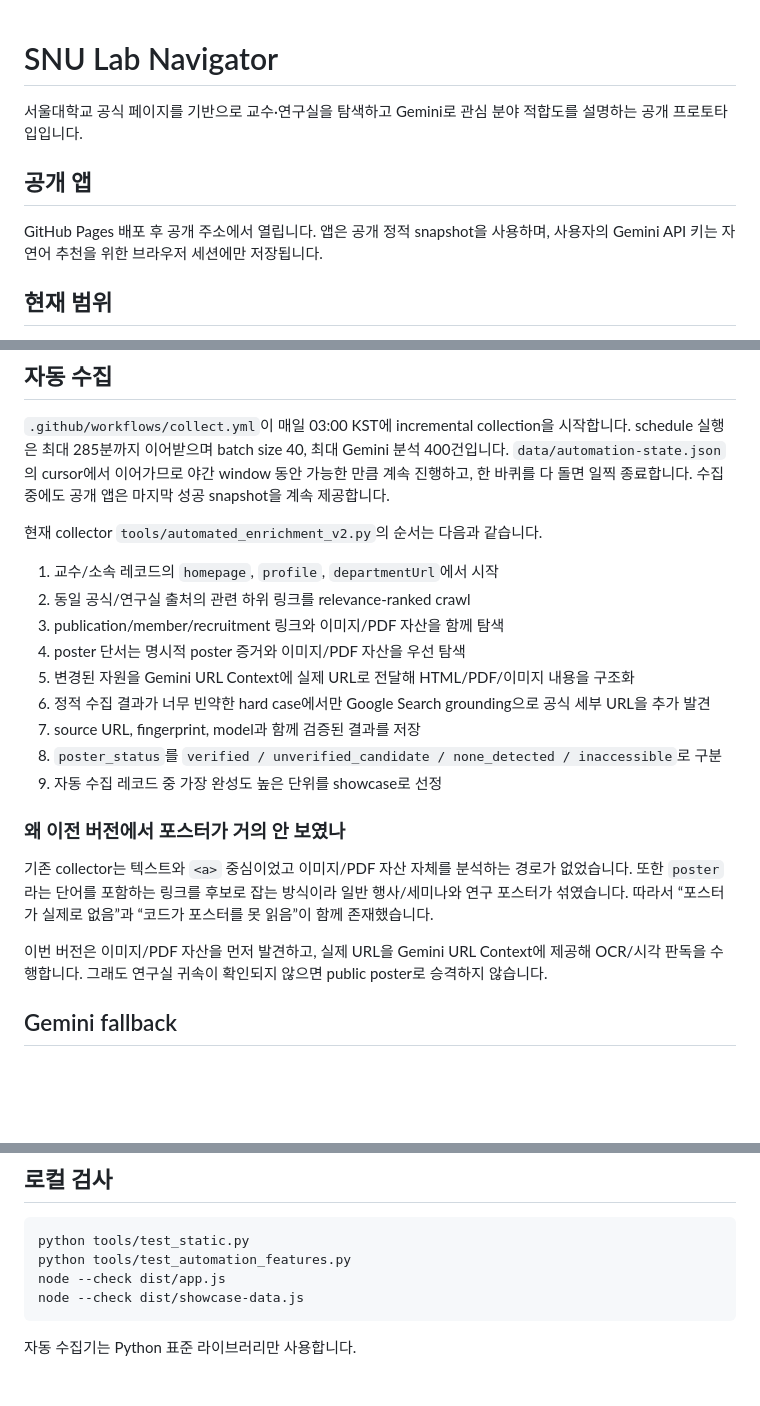
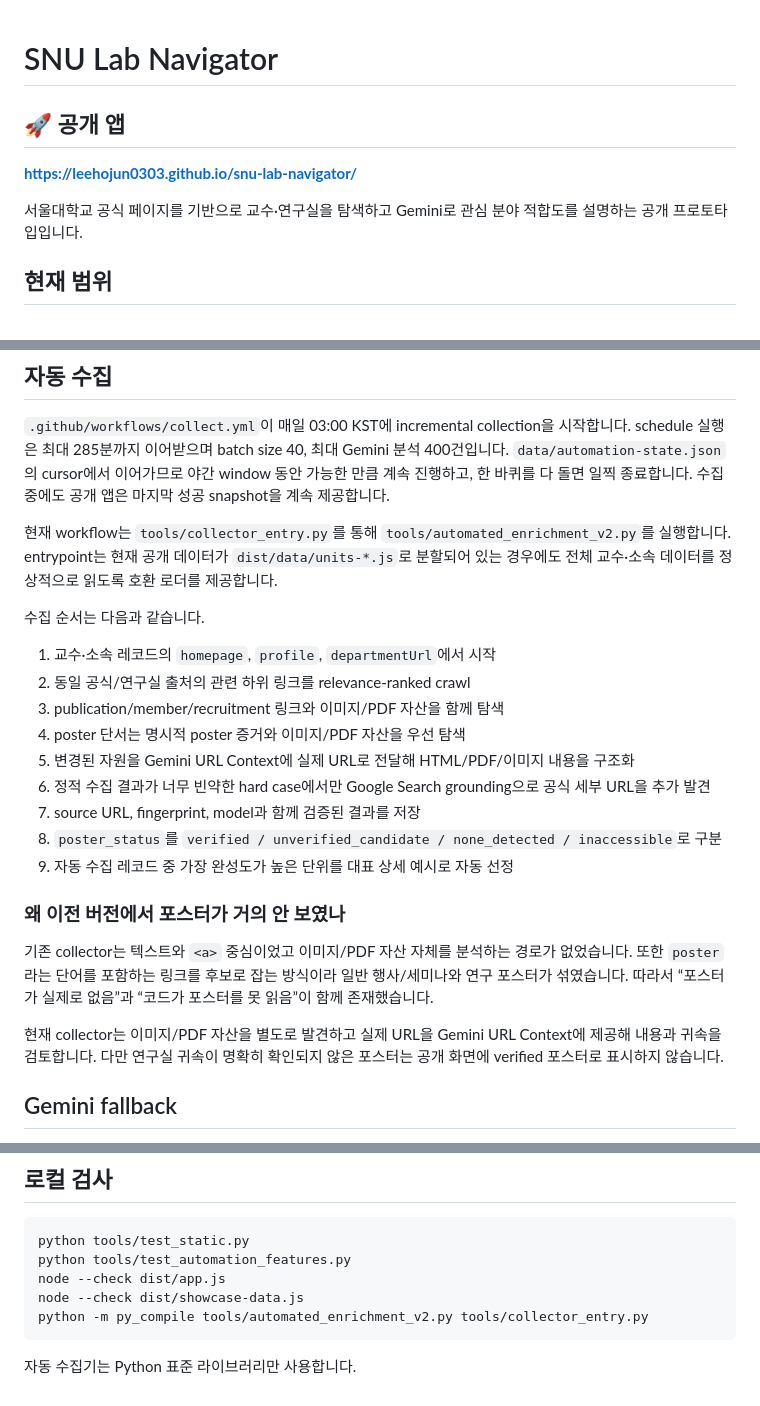
Before and after one commit to leehojun0303/snu-lab-navigator, a Markdown page: README.md, 3 parts joined by grey strips. Rendered like a GitHub page; blank space fills up the shorter version.

Commit message:
Put public app link at top of README

````diff
--- a/README.md
+++ b/README.md
@@ -1,10 +1,10 @@
 # SNU Lab Navigator
 
+## 🚀 공개 앱
+
+**https://leehojun0303.github.io/snu-lab-navigator/**
+
 서울대학교 공식 페이지를 기반으로 교수·연구실을 탐색하고 Gemini로 관심 분야 적합도를 설명하는 공개 프로토타입입니다.
-
-## 공개 앱
-
-GitHub Pages 배포 후 공개 주소에서 열립니다. 앱은 공개 정적 snapshot을 사용하며, 사용자의 Gemini API 키는 자연어 추천을 위한 브라우저 세션에만 저장됩니다.
 
 ## 현재 범위
 
@@ -20,9 +20,11 @@ GitHub Pages 배포 후 공개 주소에서 열립니다. 앱은 공개 정적 s
 
 `.github/workflows/collect.yml`이 매일 03:00 KST에 incremental collection을 시작합니다. schedule 실행은 최대 285분까지 이어받으며 batch size 40, 최대 Gemini 분석 400건입니다. `data/automation-state.json`의 cursor에서 이어가므로 야간 window 동안 가능한 만큼 계속 진행하고, 한 바퀴를 다 돌면 일찍 종료합니다. 수집 중에도 공개 앱은 마지막 성공 snapshot을 계속 제공합니다.
 
-현재 collector `tools/automated_enrichment_v2.py`의 순서는 다음과 같습니다.
+현재 workflow는 `tools/collector_entry.py`를 통해 `tools/automated_enrichment_v2.py`를 실행합니다. entrypoint는 현재 공개 데이터가 `dist/data/units-*.js`로 분할되어 있는 경우에도 전체 교수·소속 데이터를 정상적으로 읽도록 호환 로더를 제공합니다.
 
-1. 교수/소속 레코드의 `homepage`, `profile`, `departmentUrl`에서 시작
+수집 순서는 다음과 같습니다.
+
+1. 교수·소속 레코드의 `homepage`, `profile`, `departmentUrl`에서 시작
 2. 동일 공식/연구실 출처의 관련 하위 링크를 relevance-ranked crawl
 3. publication/member/recruitment 링크와 이미지/PDF 자산을 함께 탐색
 4. poster 단서는 명시적 poster 증거와 이미지/PDF 자산을 우선 탐색
@@ -30,13 +32,13 @@ GitHub Pages 배포 후 공개 주소에서 열립니다. 앱은 공개 정적 s
 6. 정적 수집 결과가 너무 빈약한 hard case에서만 Google Search grounding으로 공식 세부 URL을 추가 발견
 7. source URL, fingerprint, model과 함께 검증된 결과를 저장
 8. `poster_status`를 `verified / unverified_candidate / none_detected / inaccessible`로 구분
-9. 자동 수집 레코드 중 가장 완성도 높은 단위를 showcase로 선정
+9. 자동 수집 레코드 중 가장 완성도가 높은 단위를 대표 상세 예시로 자동 선정
 
 ### 왜 이전 버전에서 포스터가 거의 안 보였나
 
 기존 collector는 텍스트와 `<a>` 중심이었고 이미지/PDF 자산 자체를 분석하는 경로가 없었습니다. 또한 `poster`라는 단어를 포함하는 링크를 후보로 잡는 방식이라 일반 행사/세미나와 연구 포스터가 섞였습니다. 따라서 “포스터가 실제로 없음”과 “코드가 포스터를 못 읽음”이 함께 존재했습니다.
 
-이번 버전은 이미지/PDF 자산을 먼저 발견하고, 실제 URL을 Gemini URL Context에 제공해 OCR/시각 판독을 수행합니다. 그래도 연구실 귀속이 확인되지 않으면 public poster로 승격하지 않습니다.
+현재 collector는 이미지/PDF 자산을 별도로 발견하고 실제 URL을 Gemini URL Context에 제공해 내용과 귀속을 검토합니다. 다만 연구실 귀속이 명확히 확인되지 않은 포스터는 공개 화면에 verified 포스터로 표시하지 않습니다.
 
 ## Gemini fallback
 
@@ -69,6 +71,7 @@ python tools/test_static.py
 python tools/test_automation_features.py
 node --check dist/app.js
 node --check dist/showcase-data.js
+python -m py_compile tools/automated_enrichment_v2.py tools/collector_entry.py
 ```
 
 자동 수집기는 Python 표준 라이브러리만 사용합니다.
````
